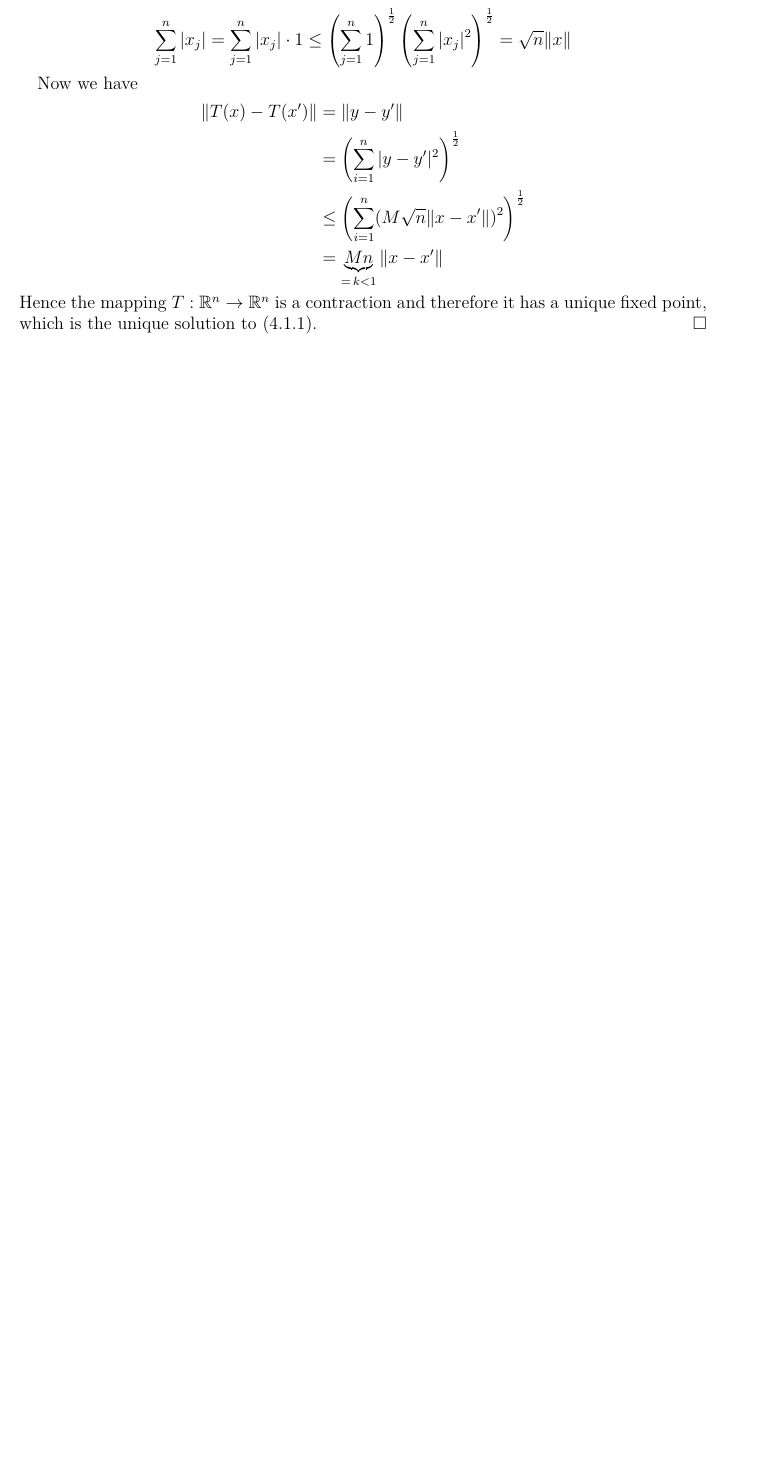
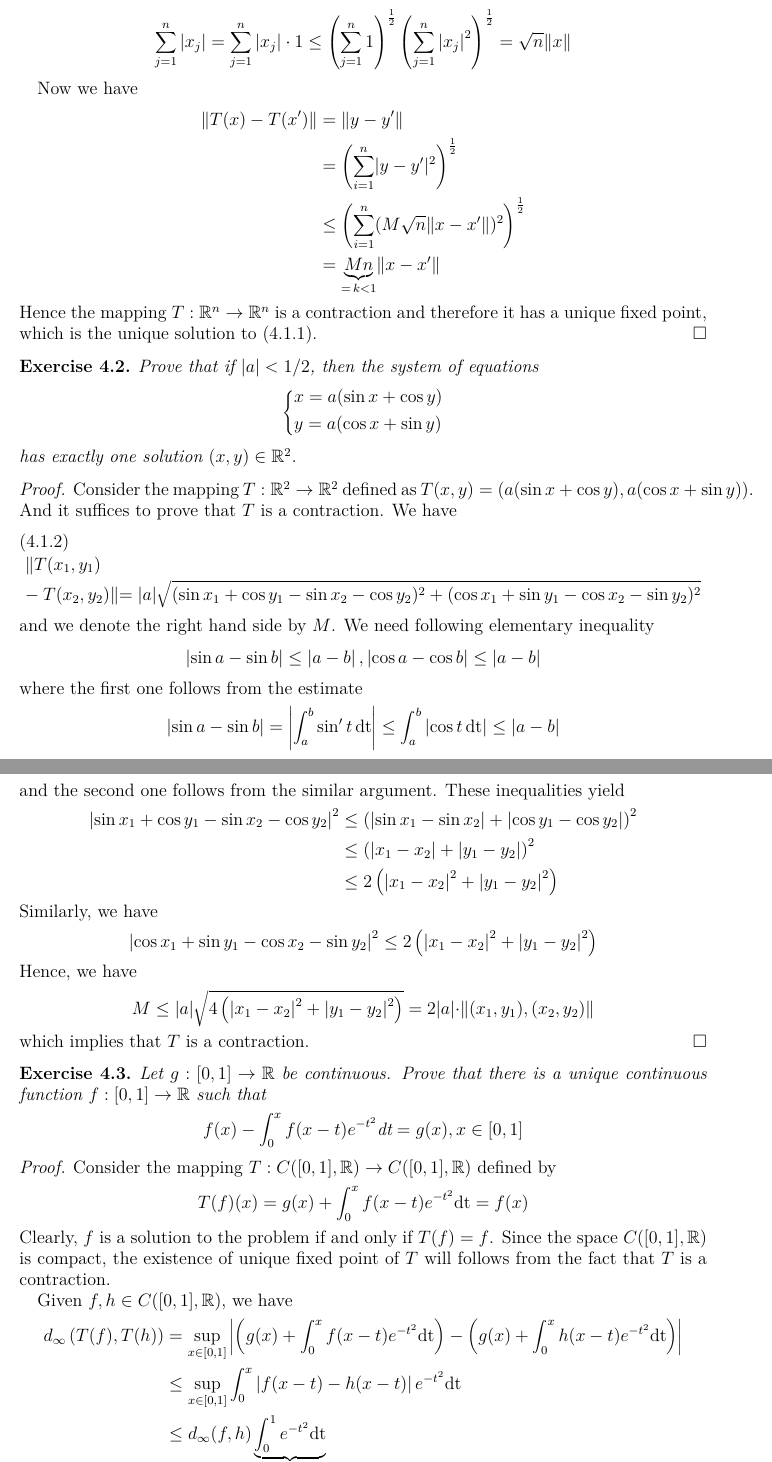
Before and after one commit to zhenyaonu/mathematical-analysis, a LaTeX paper (Note on Basic Topology.tex): part of page 34 of 34 before the commit and two parts of pages 34 and 35 of 35 after it, the two joined at a grey line, cut so that both start at the same text, the shorter picture padded with empty space. Compiled offline with pdfLaTeX.

Commit message:
Update Note on Basic Topology.tex

```diff
--- a/Note on Basic Topology.tex
+++ b/Note on Basic Topology.tex
@@ -17,6 +17,7 @@
 \usepackage{thmtools}
 \usepackage{wrapfig}
 \usepackage{extarrows}
+\usepackage{breqn}
 \graphicspath{ {images/} }
 
 
@@ -1743,10 +1744,70 @@ Now we have
 Hence the mapping $T:\mathbb{R}^n\to\mathbb{R}^n$ is a contraction and therefore it has a unique fixed point, which is the unique solution to (\ref{equ_4}).
 \end{proof}
 
-
-
-
-
+\begin{exercise}
+Prove that if $\left|a\right| < 1/2$, then the system of equations
+\begin{align*}
+    \left\{
+    \begin{aligned}
+        & x = a(\sin x + \cos y)\\
+        & y = a(\cos x + \sin y)
+    \end{aligned}
+    \right.
+\end{align*}
+has exactly one solution $(x,y)\in \mathbb{R}^2$.
+\end{exercise}
+\begin{proof}
+Consider the mapping $T:\mathbb{R}^2\to\mathbb{R}^2$ defined as $T(x,y) = \left(a(\sin x + \cos y), a(\cos x + \sin y)\right)$. And it suffices to prove that $T$ is a contraction. We have
+\begin{dmath}
+    \|T(x_1,y_1) - T(x_2,y_2)\| = |a|\sqrt{(\sin x_1 + \cos y_1 - \sin x_2 - \cos y_2)^2
+    + (\cos x_1 + \sin y_1 - \cos x_2 - \sin y_2)^2}
+\end{dmath}
+and we denote the right hand side by $M$. We need following elementary inequality
+\begin{align*}
+    \left|\sin a - \sin b\right| \leq \left|a - b\right|, \left|\cos a - \cos b\right| \leq \left|a - b\right|
+\end{align*}
+where the first one follows from the estimate
+\begin{align*}
+    \left|\sin a - \sin b\right| = \left|\int^b_a \sin' t \,\text{dt} \right| \leq \int^b_a \left|\cos t \,\text{dt}\right| \leq \left|a - b\right|
+\end{align*}
+and the second one follows from the similar argument. These inequalities yield
+\begin{align*}
+    \left|\sin x_1 + \cos y_1 - \sin x_2 - \cos y_2\right|^2 &\leq \left(\left|\sin x_1 - \sin x_2\right| + \left|\cos y_1 - \cos y_2\right|\right)^2 \\
+    &\leq \left(\left|x_1 - x_2\right| + \left|y_1 - y_2\right|\right)^2 \\
+    &\leq 2 \left(\left|x_1 - x_2\right|^2 + \left|y_1 - y_2\right|^2 \right)
+\end{align*}
+Similarly, we have
+\begin{align*}
+    \left|\cos x_1 + \sin y_1 - \cos x_2 - \sin y_2\right|^2 \leq 2 \left(\left|x_1 - x_2\right|^2 + \left|y_1 - y_2\right|^2 \right)
+\end{align*}
+Hence, we have
+\begin{align*}
+    M \leq |a| \sqrt{4 \left(\left|x_1 - x_2\right|^2 + \left|y_1 - y_2\right|^2 \right)} = 2|a| \cdot \|(x_1,y_1),(x_2,y_2)\|
+\end{align*}
+which implies that $T$ is a contraction.
+\end{proof}
+
+\begin{exercise}
+Let $g:[0,1]\to\mathbb{R}$ be continuous. Prove that there is a unique continuous function $f:[0,1]\to\mathbb{R}$ such that
+\begin{align*}
+    f(x) - \int^x_0 f(x - t)e^{-t^2} \text{dt} = g(x), x\in [0,1]
+\end{align*}
+\end{exercise}
+\begin{proof}
+Consider the mapping $T:C([0,1],\mathbb{R})\to C([0,1],\mathbb{R})$ defined by
+\begin{align*}
+    T(f)(x) = g(x) + \int^x_0 f(x - t)e^{-t^2} \text{dt} = f(x)
+\end{align*}
+Clearly, $f$ is a solution to the problem if and only if $T(f) = f$. Since the space $C([0,1],\mathbb{R})$ is compact, the existence of unique fixed point of $T$ will follows from the fact that $T$ is a contraction.
+
+Given $f,h\in C([0,1],\mathbb{R})$, we have
+\begin{align*}
+    d_\infty \left(T(f), T(h)\right)  & = \sup_{x\in[0,1]} \left|\left(g(x) + \int^x_0 f(x - t)e^{-t^2} \text{dt}\right) -  \left(g(x) + \int^x_0 h(x - t)e^{-t^2} \text{dt}\right)\right| \\
+    & \leq \sup_{x\in[0,1]} \int^x_0 \left|f(x-t) - h(x-t)\right|e^{-t^2} \text{dt} \\
+    & \leq d_\infty(f,h) \underbrace{\int^1_0 e^{-t^2} \text{dt}}_{=\, k < 1}
+\end{align*}
+Thus, we proved that $T:C([0,1],\mathbb{R})\to C([0,1],\mathbb{R})$ is a contraction and hence there is a unique $f\in C([0,1],\mathbb{R})$ such that $T(f) = f$.
+\end{proof}
 
 
 
```
